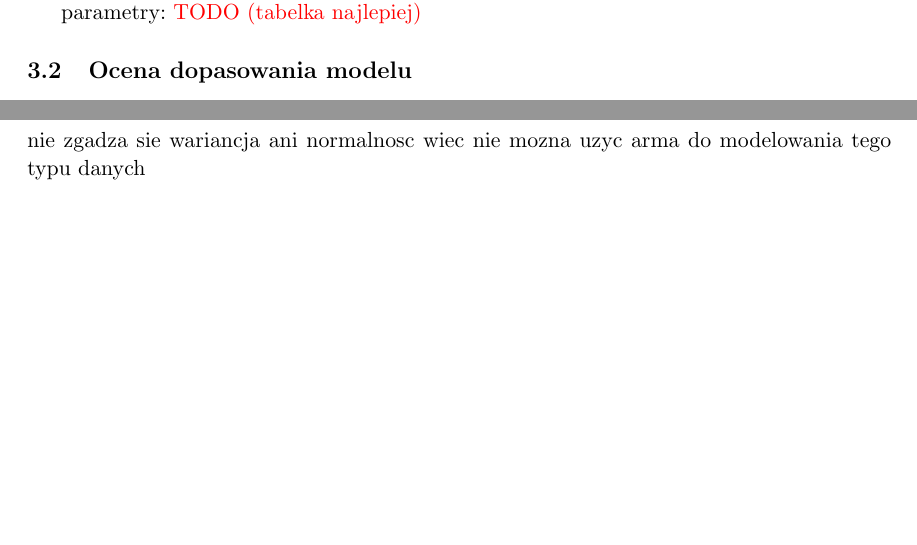
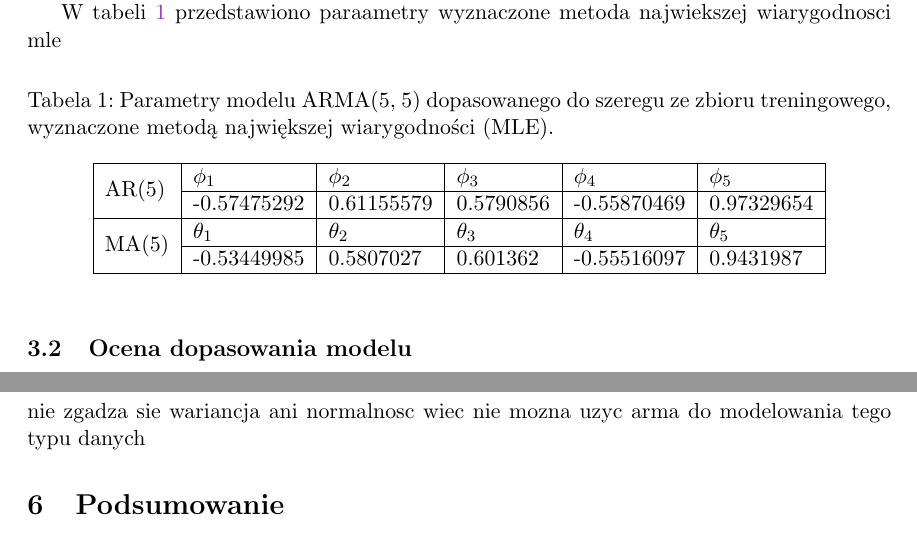
Before and after one commit to nik5677/plasma_data_report, a LaTeX document (latex/raport.tex, which reads latex/tabela_parametry.tex): two parts of pages 5 and 10 of 16 before the commit and two parts of pages 5 and 14 of 16 after it, joined at a grey line, cut at the place of the change, the shorter picture padded with empty space. Compiled offline with pdfLaTeX.

Commit message:
tabelka z parametrami

```diff
--- a/latex/raport.tex
+++ b/latex/raport.tex
@@ -12,6 +12,7 @@
 \usepackage{polski}
 \usepackage{xcolor}
 \usepackage[a4paper, total={6in, 8in}]{geometry}
+\usepackage{multirow}
 
 \definecolor{darkorchid}{HTML}{9932CC}
 % Hyperref configuration
@@ -181,7 +182,8 @@
         \label{fig:dopasowanie_modelow}
     \end{figure}
 
-    parametry: {\color{red}TODO (tabelka najlepiej)}
+    W tabeli~\ref{tab:tabela_parametry} przedstawiono paraametry wyznaczone metoda najwiekszej wiarygodnosci mle
+    \input{tabela_parametry}
 
     \subsection{Ocena dopasowania modelu}\label{subsec:ocena_arma}
 
--- /dev/null
+++ b/latex/tabela_parametry.tex
@@ -0,0 +1,14 @@
+% Please add the following required packages to your document preamble:
+% \usepackage{multirow}
+\begin{table}[hp]
+\centering
+\caption{Parametry modelu ARMA(5, 5) dopasowanego do szeregu ze zbioru treningowego, wyznaczone metodą największej wiarygodności (MLE).\\}
+\label{tab:tabela_parametry}
+\begin{tabular}{|l|l|l|l|l|l|}
+\hline
+\multirow{2}{*}{AR(5)} & $\phi_1$    & $\phi_2$   & $\phi_3$   & $\phi_4$    & $\phi_5$   \\ \cline{2-6}
+                       & -0.57475292 & 0.61155579 & 0.5790856  & -0.55870469 & 0.97329654 \\ \hline
+\multirow{2}{*}{MA(5)} & $\theta_1$  & $\theta_2$ & $\theta_3$ & $\theta_4$  & $\theta_5$ \\ \cline{2-6}
+                       & -0.53449985 & 0.5807027  & 0.601362   & -0.55516097 & 0.9431987  \\ \hline
+\end{tabular}
+\end{table}
```
Also changed, not shown: latex/figures/dekompozycja.pdf, latex/figures/empiryczna_acf_po_dekompozycji.pdf, latex/figures/empiryczna_acf_po_dekompozycji_RESZTY.pdf, latex/figures/empiryczna_acf_surowe.pdf, latex/figures/empiryczna_pacf_po_dekompozycji.pdf, latex/figures/empiryczna_pacf_po_dekompozycji_RESZTY.pdf, latex/figures/empiryczna_pacf_surowe.pdf, latex/figures/figure1.pdf, latex/figures/figure2.pdf, latex/figures/przedzialy_ufnosc_ARMA.pdf, latex/figures/przedzialy_ufnosc_ARMA_PRZEWIDYWANA.pdf, latex/figures/teoretycznaczna_acf.pdf, latex/figures/teoretycznaczna_pacf.pdf, latex/figures/test_normalnosc.pdf, 2 more files, 2 other files.
